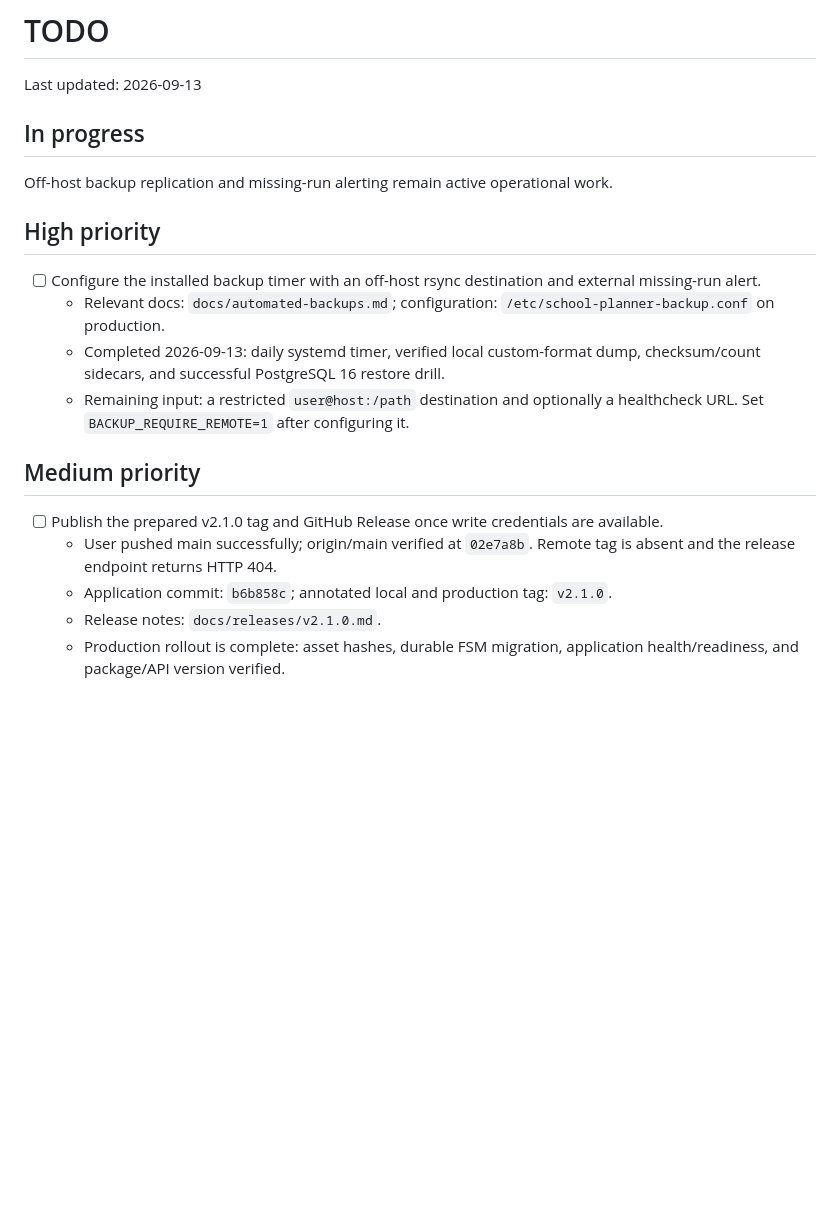
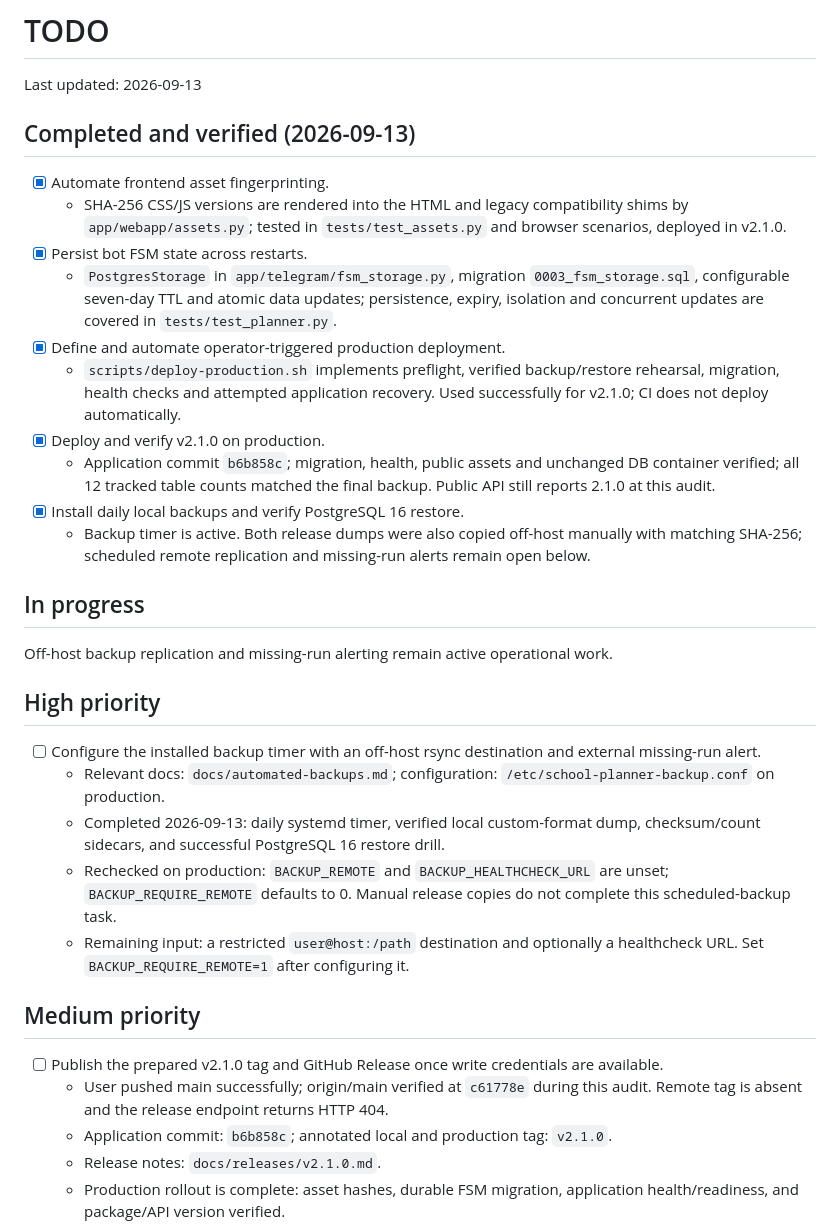
Before and after one commit to IT-Sync/School-Planner-Bot, a Markdown page: TODO.md, the part around the change. GitHub-like rendering; blank space fills up the shorter version.

Commit message:
docs: reconcile completed TODO items with production

```diff
--- a/TODO.md
+++ b/TODO.md
@@ -1,6 +1,19 @@
 # TODO
 
 Last updated: 2026-09-13
+
+## Completed and verified (2026-09-13)
+
+- [x] Automate frontend asset fingerprinting.
+  - SHA-256 CSS/JS versions are rendered into the HTML and legacy compatibility shims by `app/webapp/assets.py`; tested in `tests/test_assets.py` and browser scenarios, deployed in v2.1.0.
+- [x] Persist bot FSM state across restarts.
+  - `PostgresStorage` in `app/telegram/fsm_storage.py`, migration `0003_fsm_storage.sql`, configurable seven-day TTL and atomic data updates; persistence, expiry, isolation and concurrent updates are covered in `tests/test_planner.py`.
+- [x] Define and automate operator-triggered production deployment.
+  - `scripts/deploy-production.sh` implements preflight, verified backup/restore rehearsal, migration, health checks and attempted application recovery. Used successfully for v2.1.0; CI does not deploy automatically.
+- [x] Deploy and verify v2.1.0 on production.
+  - Application commit `b6b858c`; migration, health, public assets and unchanged DB container verified; all 12 tracked table counts matched the final backup. Public API still reports 2.1.0 at this audit.
+- [x] Install daily local backups and verify PostgreSQL 16 restore.
+  - Backup timer is active. Both release dumps were also copied off-host manually with matching SHA-256; scheduled remote replication and missing-run alerts remain open below.
 
 ## In progress
 
@@ -11,12 +24,13 @@ Off-host backup replication and missing-run alerting remain active operational w
 - [ ] Configure the installed backup timer with an off-host rsync destination and external missing-run alert.
   - Relevant docs: `docs/automated-backups.md`; configuration: `/etc/school-planner-backup.conf` on production.
   - Completed 2026-09-13: daily systemd timer, verified local custom-format dump, checksum/count sidecars, and successful PostgreSQL 16 restore drill.
+  - Rechecked on production: `BACKUP_REMOTE` and `BACKUP_HEALTHCHECK_URL` are unset; `BACKUP_REQUIRE_REMOTE` defaults to 0. Manual release copies do not complete this scheduled-backup task.
   - Remaining input: a restricted `user@host:/path` destination and optionally a healthcheck URL. Set `BACKUP_REQUIRE_REMOTE=1` after configuring it.
 
 ## Medium priority
 
 - [ ] Publish the prepared v2.1.0 tag and GitHub Release once write credentials are available.
-  - User pushed main successfully; origin/main verified at `02e7a8b`. Remote tag is absent and the release endpoint returns HTTP 404.
+  - User pushed main successfully; origin/main verified at `c61778e` during this audit. Remote tag is absent and the release endpoint returns HTTP 404.
   - Application commit: `b6b858c`; annotated local and production tag: `v2.1.0`.
   - Release notes: `docs/releases/v2.1.0.md`.
   - Production rollout is complete: asset hashes, durable FSM migration, application health/readiness, and package/API version verified.
```
Also changed, not shown: PROJECT_MEMORY.md (+6 -2 lines).
